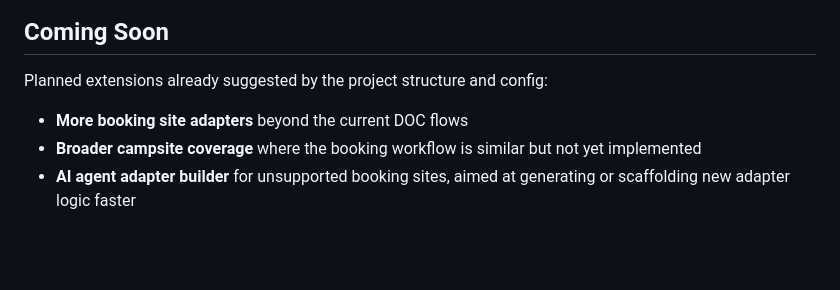
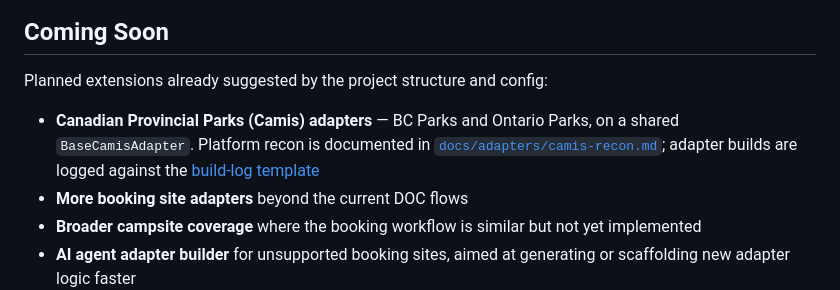
Before and after one commit to s-oreilly87/hut-hunter, a Markdown page: README.md, the part around the change. GitHub-like rendering; blank space fills up the shorter version.

```diff
--- a/README.md
+++ b/README.md
@@ -345,6 +345,7 @@ pytest
 
 Planned extensions already suggested by the project structure and config:
 
+- **Canadian Provincial Parks (Camis) adapters** — BC Parks and Ontario Parks, on a shared `BaseCamisAdapter`. Platform recon is documented in [`docs/adapters/camis-recon.md`](docs/adapters/camis-recon.md); adapter builds are logged against the [build-log template](docs/adapters/adapter-build-log-template.md)
 - **More booking site adapters** beyond the current DOC flows
 - **Broader campsite coverage** where the booking workflow is similar but not yet implemented
 - **AI agent adapter builder** for unsupported booking sites, aimed at generating or scaffolding new adapter logic faster
```
Also changed, not shown: docs/adapters/adapter-build-log-template.md (added, +55 -0 lines), docs/adapters/camis-recon.md (added, +140 -0 lines).
